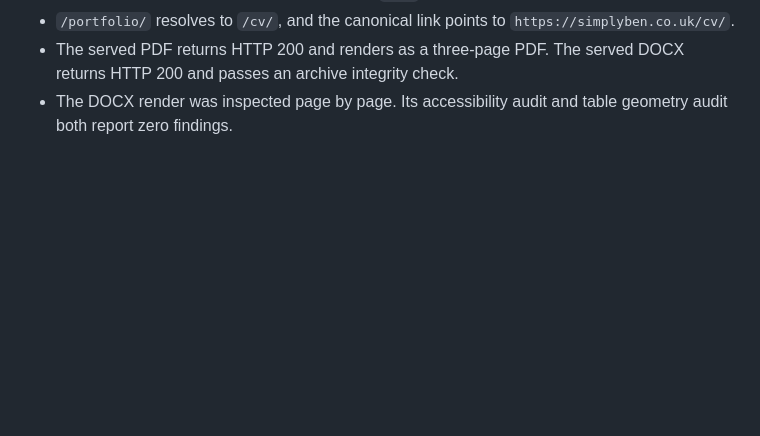
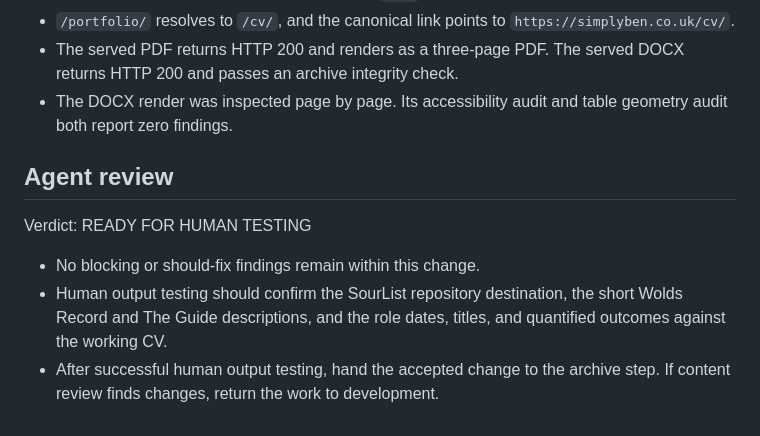
Before and after one commit to simplybenuk/simplyben, a Markdown page: docs/cv-portfolio.md, the part around the change. GitHub-like rendering; blank space fills up the shorter version.

Commit message:
Document CV portfolio review status

```diff
--- a/docs/cv-portfolio.md
+++ b/docs/cv-portfolio.md
@@ -63,3 +63,15 @@ CV files and the public page aligned on the role history and project status.
   DOCX returns HTTP 200 and passes an archive integrity check.
 - The DOCX render was inspected page by page. Its accessibility audit and
   table geometry audit both report zero findings.
+
+## Agent review
+
+Verdict: READY FOR HUMAN TESTING
+
+- No blocking or should-fix findings remain within this change.
+- Human output testing should confirm the SourList repository destination, the
+  short Wolds Record and The Guide descriptions, and the role dates, titles,
+  and quantified outcomes against the working CV.
+- After successful human output testing, hand the accepted change to the
+  archive step. If content review finds changes, return the work to
+  development.
```
